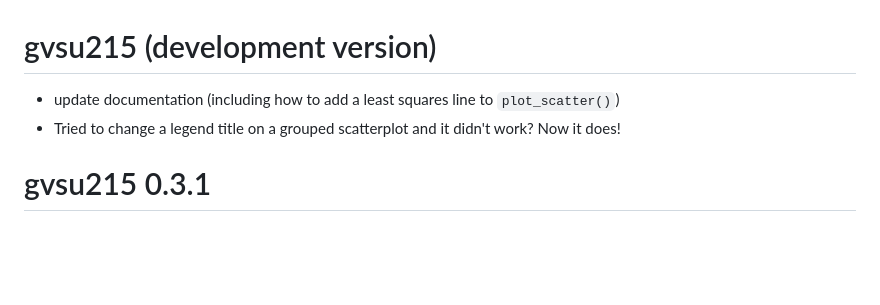
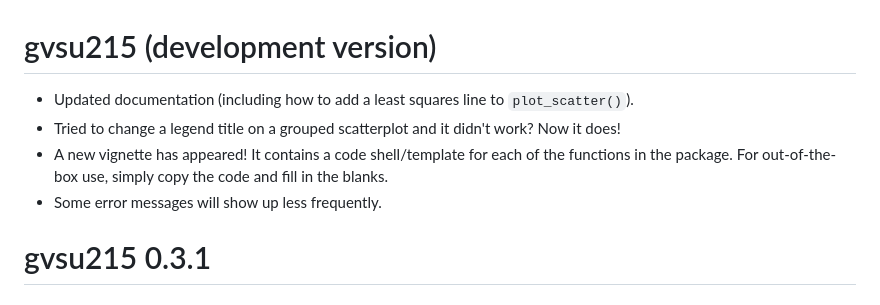
Before and after one commit to ian-curtis/gvsu215, a Markdown page: NEWS.md, the part around the change. Drawn GitHub-style; blank space fills up the shorter version.

Commit message:
update news with latest changes

```diff
--- a/NEWS.md
+++ b/NEWS.md
@@ -1,7 +1,9 @@
 # gvsu215 (development version)
 
-* update documentation (including how to add a least squares line to `plot_scatter()`)
+* Updated documentation (including how to add a least squares line to `plot_scatter()`).
 * Tried to change a legend title on a grouped scatterplot and it didn't work? Now it does!
+* A new vignette has appeared! It contains a code shell/template for each of the functions in the package. For out-of-the-box use, simply copy the code and fill in the blanks.
+* Some error messages will show up less frequently.
 
 # gvsu215 0.3.1
 
```
